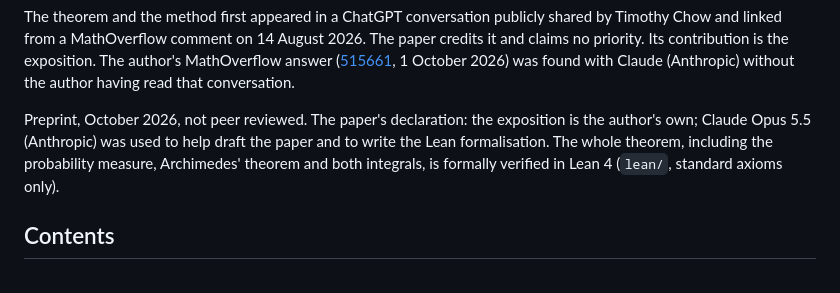
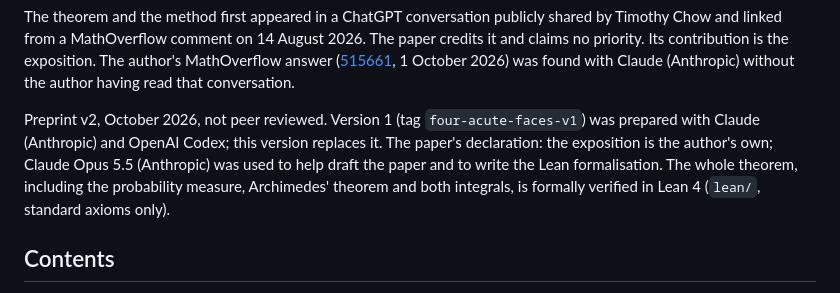
Before and after one commit to jvvk/mathematics, a Markdown page: four-acute-faces/README.md, the part around the change. Drawn GitHub-style.

Commit message:
four-acute-faces: version note (v1 prepared with Claude and OpenAI Codex; v2 replaces it)

```diff
--- a/four-acute-faces/README.md
+++ b/four-acute-faces/README.md
@@ -16,7 +16,7 @@ An angle of a triangle on the sphere is obtuse exactly when a signed sum of its
 
 The theorem and the method first appeared in a ChatGPT conversation publicly shared by Timothy Chow and linked from a MathOverflow comment on 14 August 2026. The paper credits it and claims no priority. Its contribution is the exposition. The author's MathOverflow answer ([515661](https://mathoverflow.net/a/515661), 1 October 2026) was found with Claude (Anthropic) without the author having read that conversation.
 
-Preprint, October 2026, not peer reviewed. The paper's declaration: the exposition is the author's own; Claude Opus 5.5 (Anthropic) was used to help draft the paper and to write the Lean formalisation. The whole theorem, including the probability measure, Archimedes' theorem and both integrals, is formally verified in Lean 4 (`lean/`, standard axioms only).
+Preprint v2, October 2026, not peer reviewed. Version 1 (tag `four-acute-faces-v1`) was prepared with Claude (Anthropic) and OpenAI Codex; this version replaces it. The paper's declaration: the exposition is the author's own; Claude Opus 5.5 (Anthropic) was used to help draft the paper and to write the Lean formalisation. The whole theorem, including the probability measure, Archimedes' theorem and both integrals, is formally verified in Lean 4 (`lean/`, standard axioms only).
 
 ## Contents
 
```
